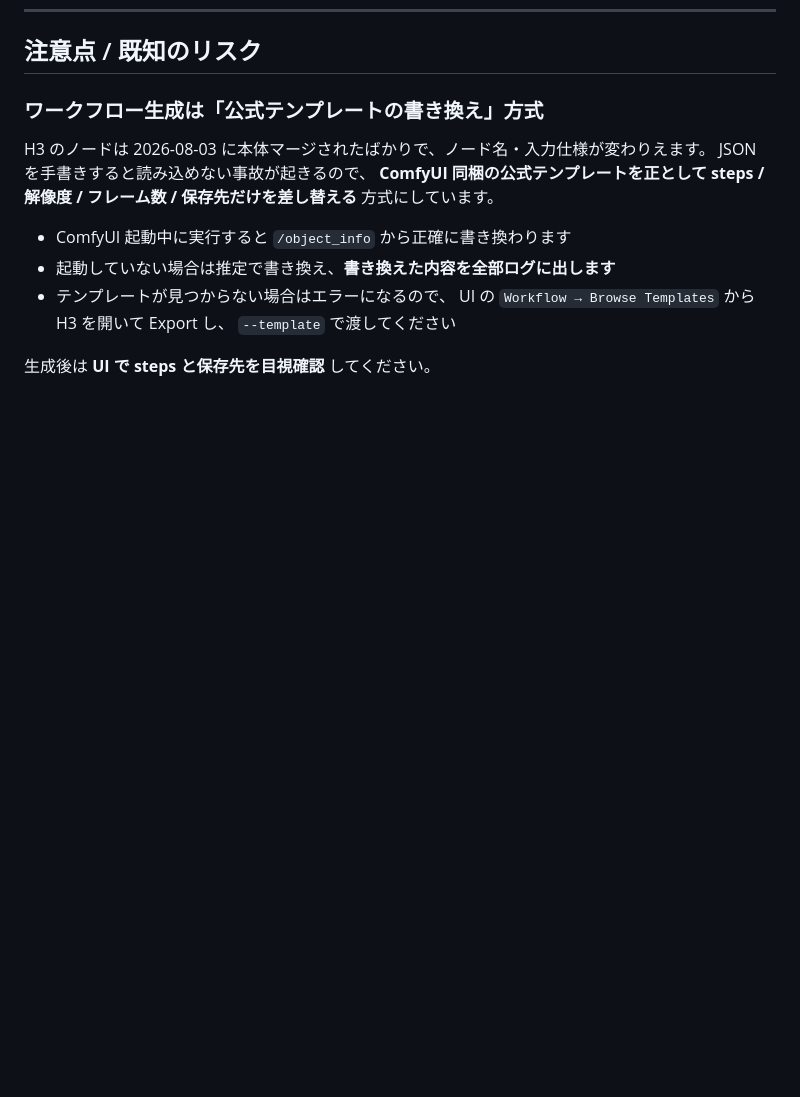
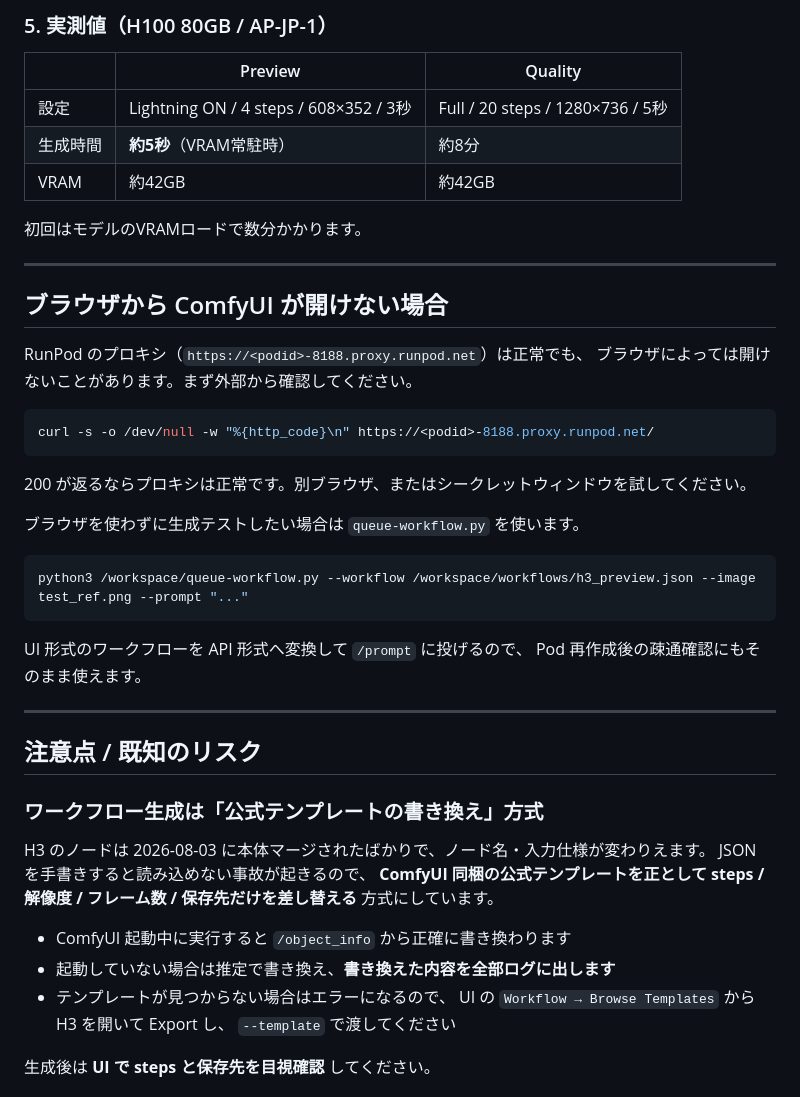
Before and after one commit to rinat-0428/slide-starter, a Markdown page: runpod/README-deploy.md, the part around one of its changes. Drawn GitHub-style; blank space fills up the shorter version.

````diff
--- a/runpod/README-deploy.md
+++ b/runpod/README-deploy.md
@@ -313,3 +374,37 @@ bash /workspace/record-environment.sh
+### 5. 実測値（H100 80GB / AP-JP-1）
+
+| | Preview | Quality |
+|---|---|---|
+| 設定 | Lightning ON / 4 steps / 608×352 / 3秒 | Full / 20 steps / 1280×736 / 5秒 |
+| 生成時間 | **約5秒**（VRAM常駐時） | 約8分 |
+| VRAM | 約42GB | 約42GB |
+
+初回はモデルのVRAMロードで数分かかります。
+
+---
+
+## ブラウザから ComfyUI が開けない場合
+
+RunPod のプロキシ（`https://<podid>-8188.proxy.runpod.net`）は正常でも、
+ブラウザによっては開けないことがあります。まず外部から確認してください。
+
+```bash
+curl -s -o /dev/null -w "%{http_code}\n" https://<podid>-8188.proxy.runpod.net/
+```
+
+200 が返るならプロキシは正常です。別ブラウザ、またはシークレットウィンドウを試してください。
+
+ブラウザを使わずに生成テストしたい場合は `queue-workflow.py` を使います。
+
+```bash
+python3 /workspace/queue-workflow.py --workflow /workspace/workflows/h3_preview.json --image test_ref.png --prompt "..."
+```
+
+UI 形式のワークフローを API 形式へ変換して `/prompt` に投げるので、
+Pod 再作成後の疎通確認にもそのまま使えます。
+
+---
+
 ## 注意点 / 既知のリスク
 
 ### ワークフロー生成は「公式テンプレートの書き換え」方式
````
Also changed, not shown: other parts of runpod/README-deploy.md (+61 -0 lines).
